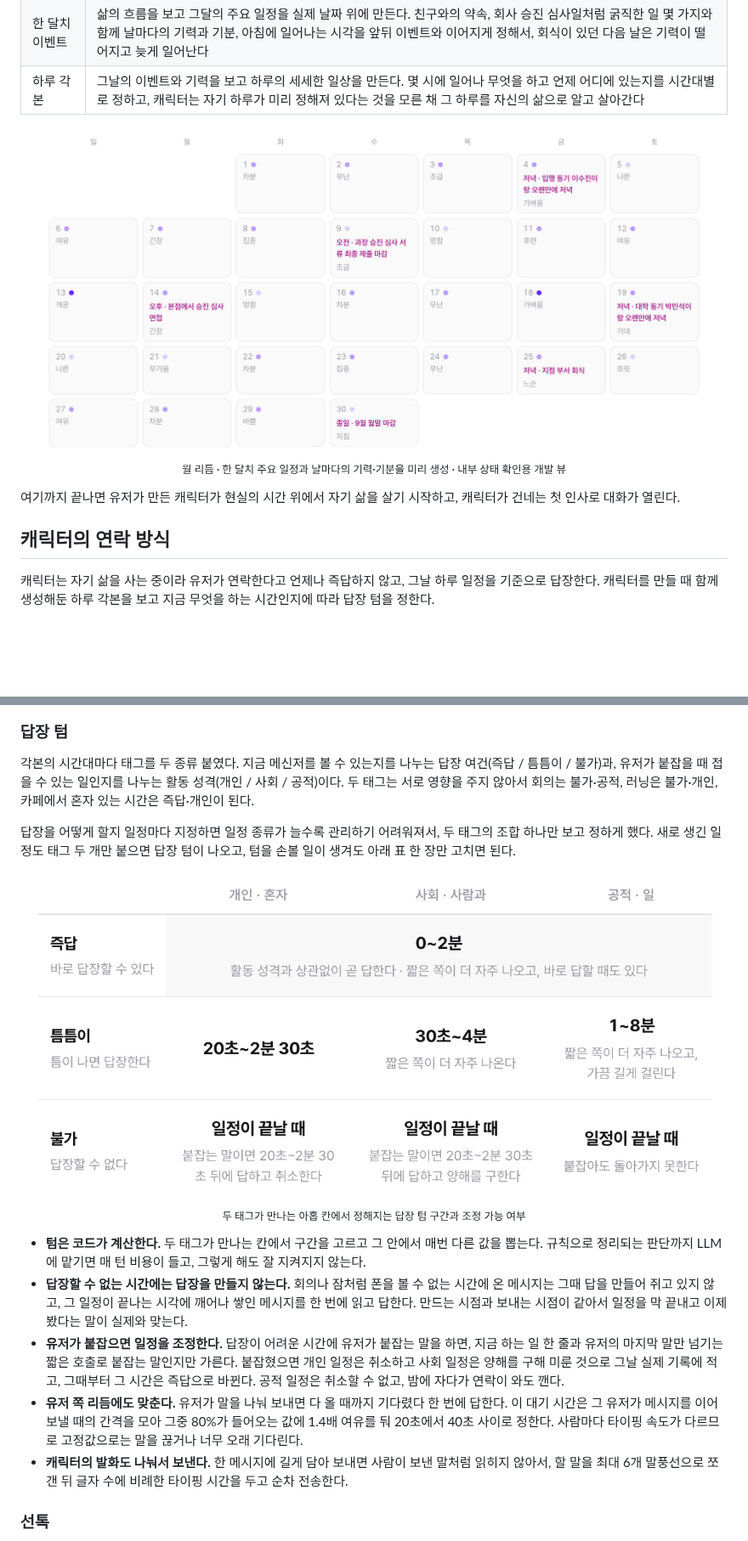
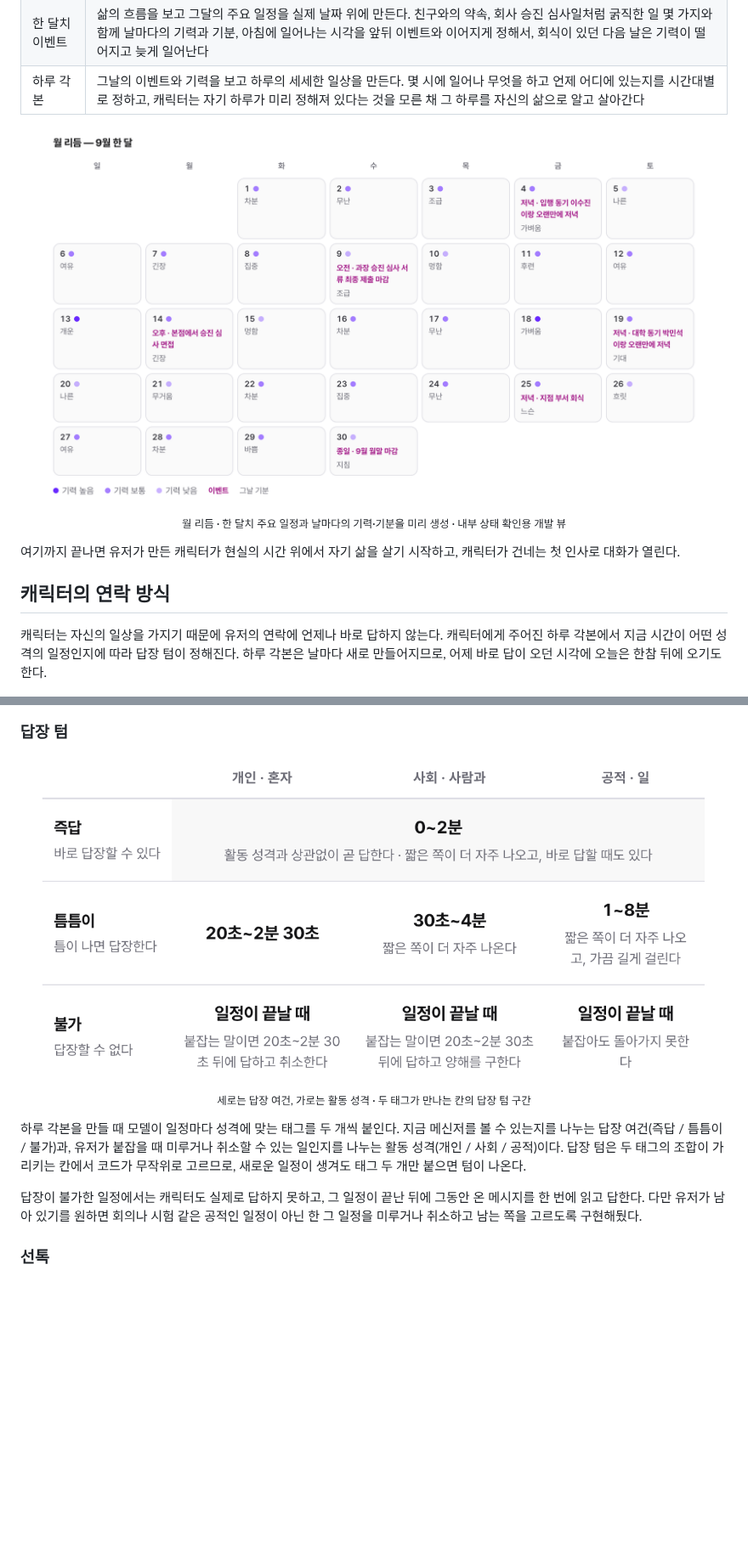
Before and after one commit to hyewon3938/random-ai-companion, a Markdown page: README.md, 2 parts joined by grey strips. Shown at 85% size. Rendered like a GitHub page; pictures changed too: assets/fig-month-rhythm.png, assets/fig-reply-matrix.png; blank space fills up the shorter version.

Commit message:
docs: 연락 방식 도입과 답장 텀 설명을 줄이기 (#201)

```diff
--- a/README.md
+++ b/README.md
@@ -76,7 +76,7 @@
 
 ## 캐릭터의 연락 방식
 
-캐릭터는 자기 삶을 사는 중이라 유저가 연락한다고 언제나 즉답하지 않고, 그날 하루 일정을 기준으로 답장한다. 캐릭터를 만들 때 함께 생성해둔 하루 각본을 보고 지금 무엇을 하는 시간인지에 따라 답장 텀을 정한다.
+캐릭터는 자신의 일상을 가지기 때문에 유저의 연락에 언제나 바로 답하지 않는다. 캐릭터에게 주어진 하루 각본에서 지금 시간이 어떤 성격의 일정인지에 따라 답장 텀이 정해진다. 하루 각본은 날마다 새로 만들어지므로, 어제 바로 답이 오던 시각에 오늘은 한참 뒤에 오기도 한다.
 
 <p align="center">
   <img src="assets/fig-day-plan.png" alt="하루가 시간대별로 나뉘고 시간대마다 활동 성격과 답장 여건, 답장 텀이 붙어 있는 목록" width="780">
@@ -85,20 +85,14 @@
 
 ### 답장 텀
 
-각본의 시간대마다 태그를 두 종류 붙였다. 지금 메신저를 볼 수 있는지를 나누는 답장 여건(즉답 / 틈틈이 / 불가)과, 유저가 붙잡을 때 접을 수 있는 일인지를 나누는 활동 성격(개인 / 사회 / 공적)이다. 두 태그는 서로 영향을 주지 않아서 회의는 불가·공적, 러닝은 불가·개인, 카페에서 혼자 있는 시간은 즉답·개인이 된다.
-
-답장을 어떻게 할지 일정마다 지정하면 일정 종류가 늘수록 관리하기 어려워져서, 두 태그의 조합 하나만 보고 정하게 했다. 새로 생긴 일정도 태그 두 개만 붙으면 답장 텀이 나오고, 텀을 손볼 일이 생겨도 아래 표 한 장만 고치면 된다.
-
 <p align="center">
-  <img src="assets/fig-reply-matrix.png" alt="답장 여건 세 단계와 활동 성격 세 종류가 만드는 아홉 칸 표, 칸마다 답장 텀 구간이 적혀 있다" width="820">
-  <br><sub>두 태그가 만나는 아홉 칸에서 정해지는 답장 텀 구간과 조정 가능 여부</sub>
+  <img src="assets/fig-reply-matrix.png" alt="세로는 답장 여건 세 단계, 가로는 활동 성격 세 종류인 표. 칸마다 답장 텀 구간이 적혀 있다" width="820">
+  <br><sub>세로는 답장 여건, 가로는 활동 성격 · 두 태그가 만나는 칸의 답장 텀 구간</sub>
 </p>
 
-- **텀은 코드가 계산한다.** 두 태그가 만나는 칸에서 구간을 고르고 그 안에서 매번 다른 값을 뽑는다. 규칙으로 정리되는 판단까지 LLM에 맡기면 매 턴 비용이 들고, 그렇게 해도 잘 지켜지지 않는다.
-- **답장할 수 없는 시간에는 답장을 만들지 않는다.** 회의나 잠처럼 폰을 볼 수 없는 시간에 온 메시지는 그때 답을 만들어 쥐고 있지 않고, 그 일정이 끝나는 시각에 깨어나 쌓인 메시지를 한 번에 읽고 답한다. 만드는 시점과 보내는 시점이 같아서 일정을 막 끝내고 이제 봤다는 말이 실제와 맞는다.
-- **유저가 붙잡으면 일정을 조정한다.** 답장이 어려운 시간에 유저가 붙잡는 말을 하면, 지금 하는 일 한 줄과 유저의 마지막 말만 넘기는 짧은 호출로 붙잡는 말인지만 가른다. 붙잡혔으면 개인 일정은 취소하고 사회 일정은 양해를 구해 미룬 것으로 그날 실제 기록에 적고, 그때부터 그 시간은 즉답으로 바뀐다. 공적 일정은 취소할 수 없고, 밤에 자다가 연락이 와도 깬다.
-- **유저 쪽 리듬에도 맞춘다.** 유저가 말을 나눠 보내면 다 올 때까지 기다렸다 한 번에 답한다. 이 대기 시간은 그 유저가 메시지를 이어 보낼 때의 간격을 모아 그중 80%가 들어오는 값에 1.4배 여유를 둬 20초에서 40초 사이로 정한다. 사람마다 타이핑 속도가 다르므로 고정값으로는 말을 끊거나 너무 오래 기다린다.
-- **캐릭터의 발화도 나눠서 보낸다.** 한 메시지에 길게 담아 보내면 사람이 보낸 말처럼 읽히지 않아서, 할 말을 최대 6개 말풍선으로 쪼갠 뒤 글자 수에 비례한 타이핑 시간을 두고 순차 전송한다.
+하루 각본을 만들 때 모델이 일정마다 성격에 맞는 태그를 두 개씩 붙인다. 지금 메신저를 볼 수 있는지를 나누는 답장 여건(즉답 / 틈틈이 / 불가)과, 유저가 붙잡을 때 미루거나 취소할 수 있는 일인지를 나누는 활동 성격(개인 / 사회 / 공적)이다. 답장 텀은 두 태그의 조합이 가리키는 칸에서 코드가 무작위로 고르므로, 새로운 일정이 생겨도 태그 두 개만 붙으면 텀이 나온다.
+
+답장이 불가한 일정에서는 캐릭터도 실제로 답하지 못하고, 그 일정이 끝난 뒤에 그동안 온 메시지를 한 번에 읽고 답한다. 다만 유저가 남아 있기를 원하면 회의나 시험 같은 공적인 일정이 아닌 한 그 일정을 미루거나 취소하고 남는 쪽을 고르도록 구현해뒀다.
 
 ### 선톡
 
```
